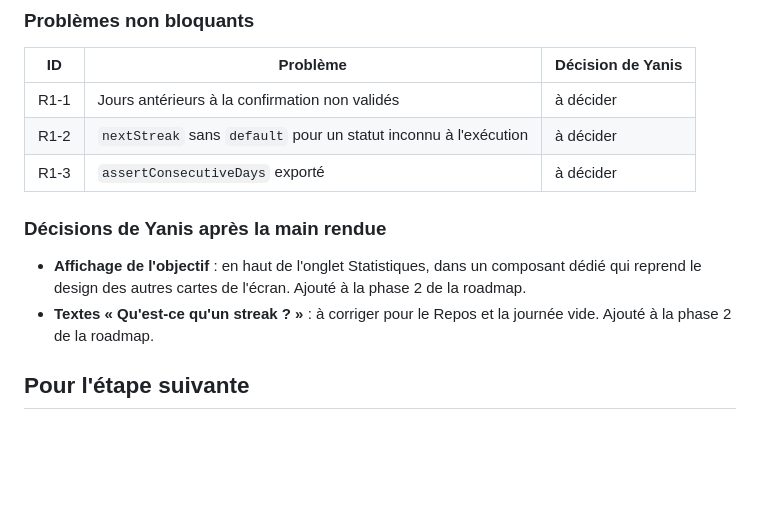
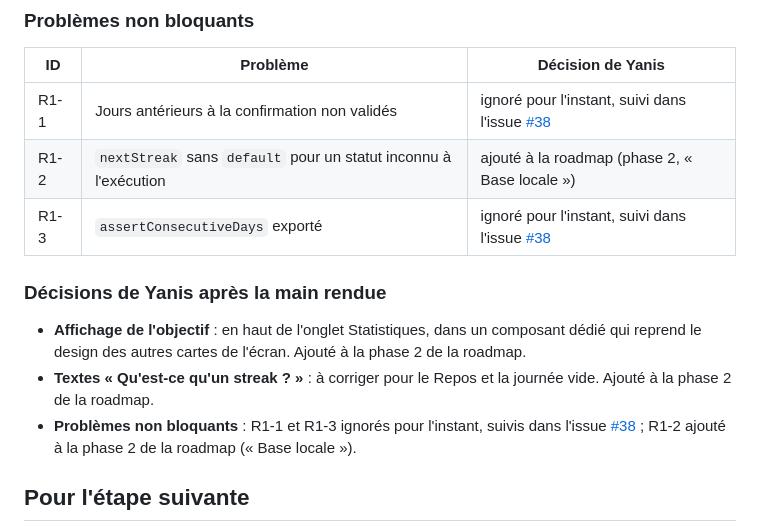
Before and after one commit to ConcombreDeMer/Dun, a Markdown page: docs/etapes/P1-03-serie-objectif.md, the part around the change. GitHub-like rendering; blank space fills up the shorter version.

Commit message:
docs(P1-03): record non-blocking decisions and add status validation to roadmap

```diff
--- a/docs/etapes/P1-03-serie-objectif.md
+++ b/docs/etapes/P1-03-serie-objectif.md
@@ -181,13 +181,14 @@ Aucun problème bloquant : pas de tour de correction.
 ### Problèmes non bloquants
 | ID | Problème | Décision de Yanis |
 |---|---|---|
-| R1-1 | Jours antérieurs à la confirmation non validés | à décider |
-| R1-2 | `nextStreak` sans `default` pour un statut inconnu à l'exécution | à décider |
-| R1-3 | `assertConsecutiveDays` exporté | à décider |
+| R1-1 | Jours antérieurs à la confirmation non validés | ignoré pour l'instant, suivi dans l'issue [#38](https://github.com/ConcombreDeMer/Dun/issues/38) |
+| R1-2 | `nextStreak` sans `default` pour un statut inconnu à l'exécution | ajouté à la roadmap (phase 2, « Base locale ») |
+| R1-3 | `assertConsecutiveDays` exporté | ignoré pour l'instant, suivi dans l'issue [#38](https://github.com/ConcombreDeMer/Dun/issues/38) |
 
 ### Décisions de Yanis après la main rendue
 - **Affichage de l'objectif** : en haut de l'onglet Statistiques, dans un composant dédié qui reprend le design des autres cartes de l'écran. Ajouté à la phase 2 de la roadmap.
 - **Textes « Qu'est-ce qu'un streak ? »** : à corriger pour le Repos et la journée vide. Ajouté à la phase 2 de la roadmap.
+- **Problèmes non bloquants** : R1-1 et R1-3 ignorés pour l'instant, suivis dans l'issue [#38](https://github.com/ConcombreDeMer/Dun/issues/38) ; R1-2 ajouté à la phase 2 de la roadmap (« Base locale »).
 
 ## Pour l'étape suivante
 - **Fin de la phase 1** : son critère exige un test nommé d'après chaque puce de « Objectif, journées et Repos ». Toutes en ont un, sauf celle de la migration (« Les personnes ayant déjà un compte… »), que la roadmap déclare sans objet. Il faut que Yanis décide, avant de clore la phase, de la retirer de l'offre ou de l'exclure explicitement du critère.
```
Also changed, not shown: docs/roadmap.md (+1 -0 lines).
